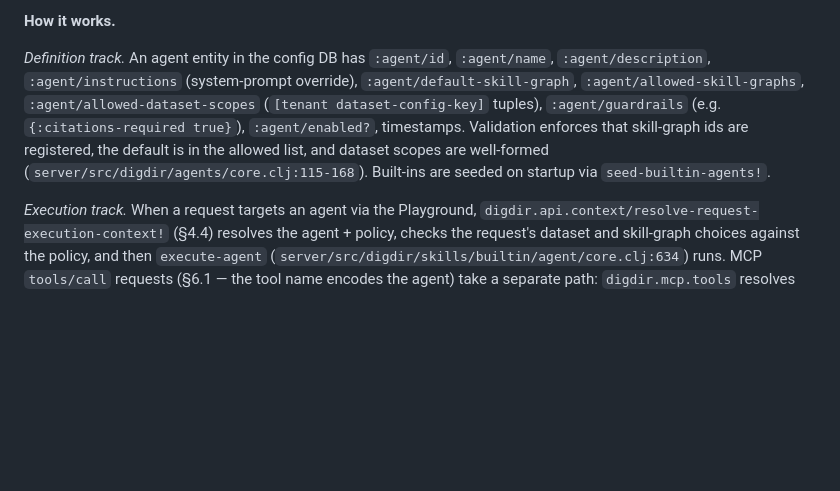
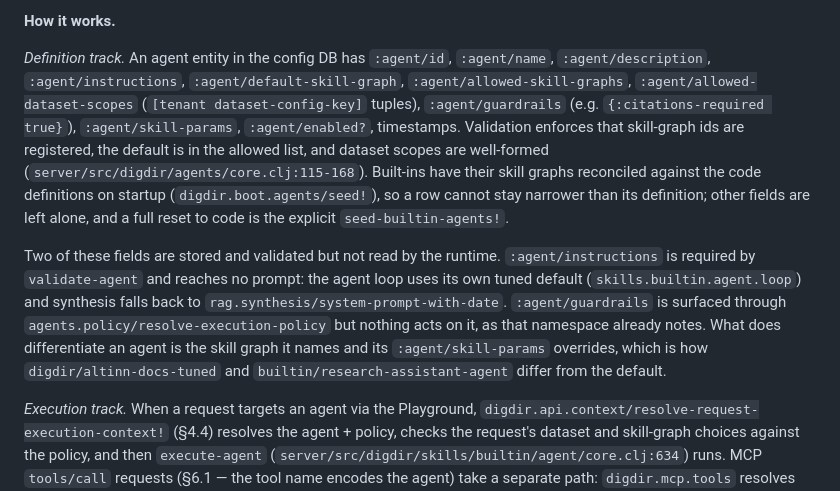
Before and after one commit to digdir/digdir-headless-rag, a Markdown page: docs/system-overview.md, the part around the change. GitHub-like rendering; blank space fills up the shorter version.

Commit message:
Document which agent fields the runtime actually reads
The overview listed :agent/instructions as a system-prompt override and
did not mention :agent/skill-params, so a reader would expect the wrong
knobs to change agent behaviour. Instructions and guardrails are stored
and validated but never reach a prompt or an enforcement point. What
actually sets agents apart is the skill graph and its skill-param
overrides. The boot section also described a full seed, but startup
now only reconciles built-in skill graphs.

```diff
--- a/docs/system-overview.md
+++ b/docs/system-overview.md
@@ -668,7 +668,9 @@ The read path, step by step:
 
 **How it works.**
 
-*Definition track.* An agent entity in the config DB has `:agent/id`, `:agent/name`, `:agent/description`, `:agent/instructions` (system-prompt override), `:agent/default-skill-graph`, `:agent/allowed-skill-graphs`, `:agent/allowed-dataset-scopes` (`[tenant dataset-config-key]` tuples), `:agent/guardrails` (e.g. `{:citations-required true}`), `:agent/enabled?`, timestamps. Validation enforces that skill-graph ids are registered, the default is in the allowed list, and dataset scopes are well-formed (`server/src/digdir/agents/core.clj:115-168`). Built-ins are seeded on startup via `seed-builtin-agents!`.
+*Definition track.* An agent entity in the config DB has `:agent/id`, `:agent/name`, `:agent/description`, `:agent/instructions`, `:agent/default-skill-graph`, `:agent/allowed-skill-graphs`, `:agent/allowed-dataset-scopes` (`[tenant dataset-config-key]` tuples), `:agent/guardrails` (e.g. `{:citations-required true}`), `:agent/skill-params`, `:agent/enabled?`, timestamps. Validation enforces that skill-graph ids are registered, the default is in the allowed list, and dataset scopes are well-formed (`server/src/digdir/agents/core.clj:115-168`). Built-ins have their skill graphs reconciled against the code definitions on startup (`digdir.boot.agents/seed!`), so a row cannot stay narrower than its definition; other fields are left alone, and a full reset to code is the explicit `seed-builtin-agents!`.
+
+Two of these fields are stored and validated but not read by the runtime. `:agent/instructions` is required by `validate-agent` and reaches no prompt: the agent loop uses its own tuned default (`skills.builtin.agent.loop`) and synthesis falls back to `rag.synthesis/system-prompt-with-date`. `:agent/guardrails` is surfaced through `agents.policy/resolve-execution-policy` but nothing acts on it, as that namespace already notes. What does differentiate an agent is the skill graph it names and its `:agent/skill-params` overrides, which is how `digdir/altinn-docs-tuned` and `builtin/research-assistant-agent` differ from the default.
 
 *Execution track.* When a request targets an agent via the Playground, `digdir.api.context/resolve-request-execution-context!` (§4.4) resolves the agent + policy, checks the request's dataset and skill-graph choices against the policy, and then `execute-agent` (`server/src/digdir/skills/builtin/agent/core.clj:634`) runs. MCP `tools/call` requests (§6.1 — the tool name encodes the agent) take a separate path: `digdir.mcp.tools` resolves the agent, skill-graph, and dataset scope itself (not through `digdir.api.context`) before invoking the same skill graph via `digdir.skills.invoke/invoke-rag`. Either way the underlying loop:
 
```
